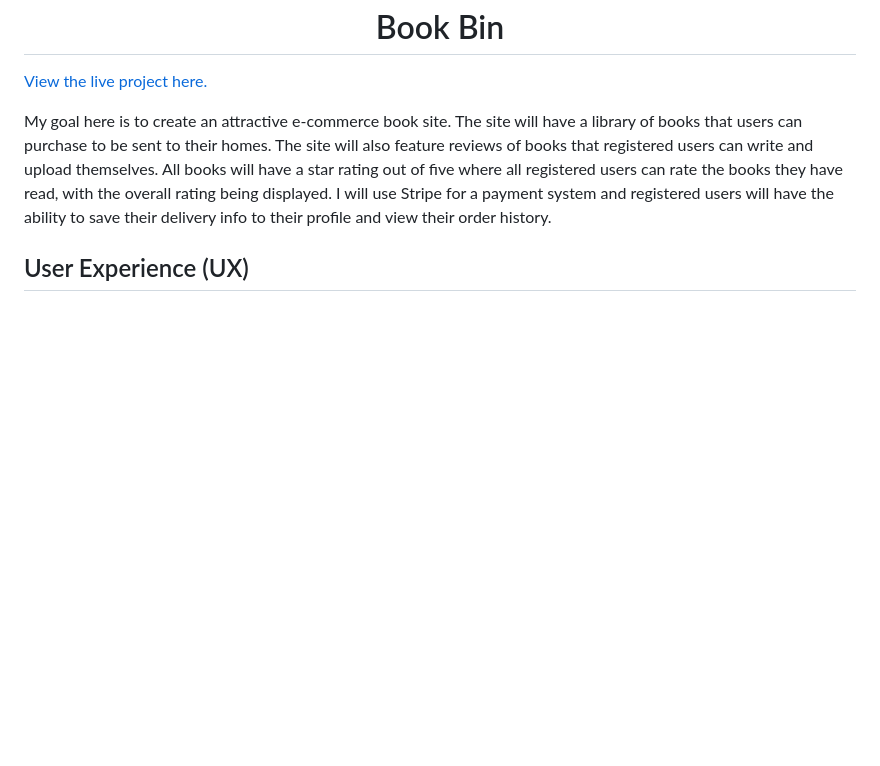
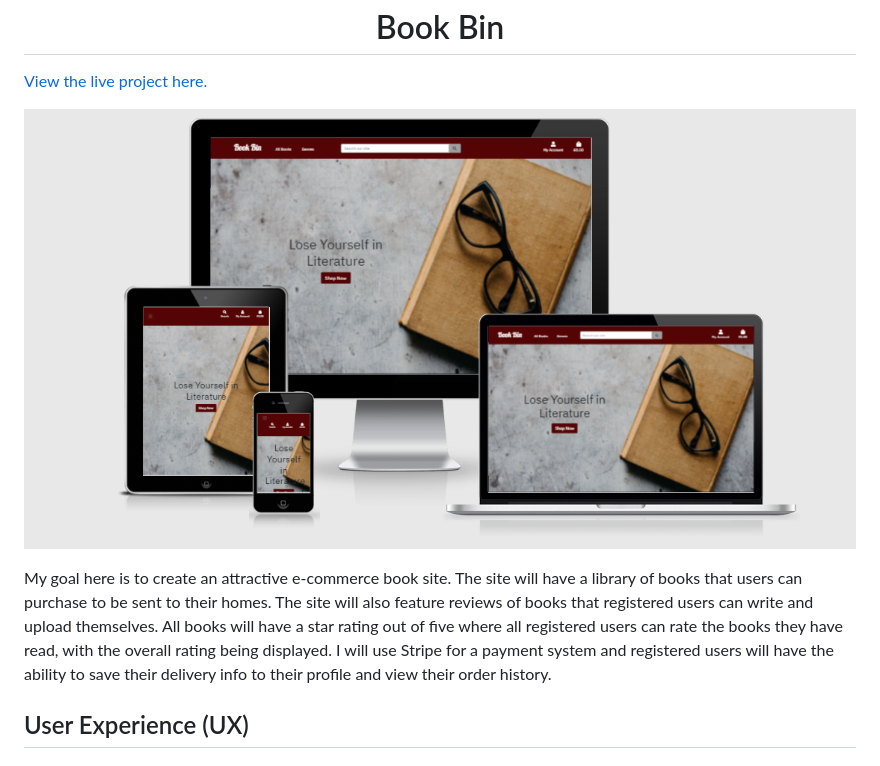
Before and after one commit to OniAkuma96/book_bin, a Markdown page: README.md, the part around the change. GitHub-like rendering; pictures changed too: media/amiresponsive-ms4.png (added); blank space fills up the shorter version.

Commit message:
added mockup image to readme

```diff
--- a/README.md
+++ b/README.md
@@ -1,6 +1,8 @@
 <h1 align="center">Book Bin</h1>
 
 [View the live project here.](https://book-bin.herokuapp.com/)
+
+![AmIResponsive mockup](/media/amiresponsive-ms4.png)
 
 My goal here is to create an attractive e-commerce book site. The site will have a library of books that users can purchase to be sent to their homes. The site will also feature reviews of books that registered users can write and upload themselves. All books will have a star rating out of five where all registered users can rate the books they have read, with the overall rating being displayed. I will use Stripe for a payment system and registered users will have the ability to save their delivery info to their profile and view their order history.
 
```
